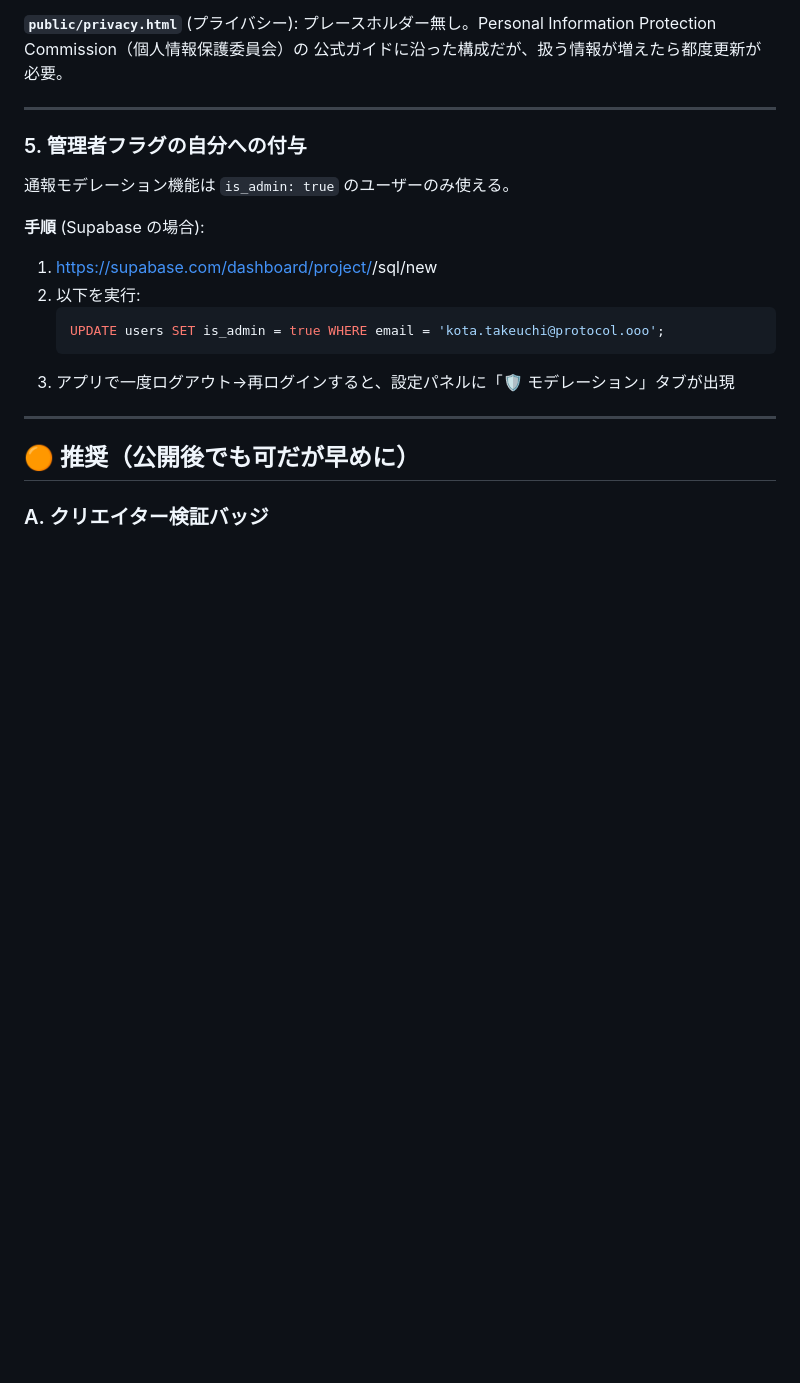
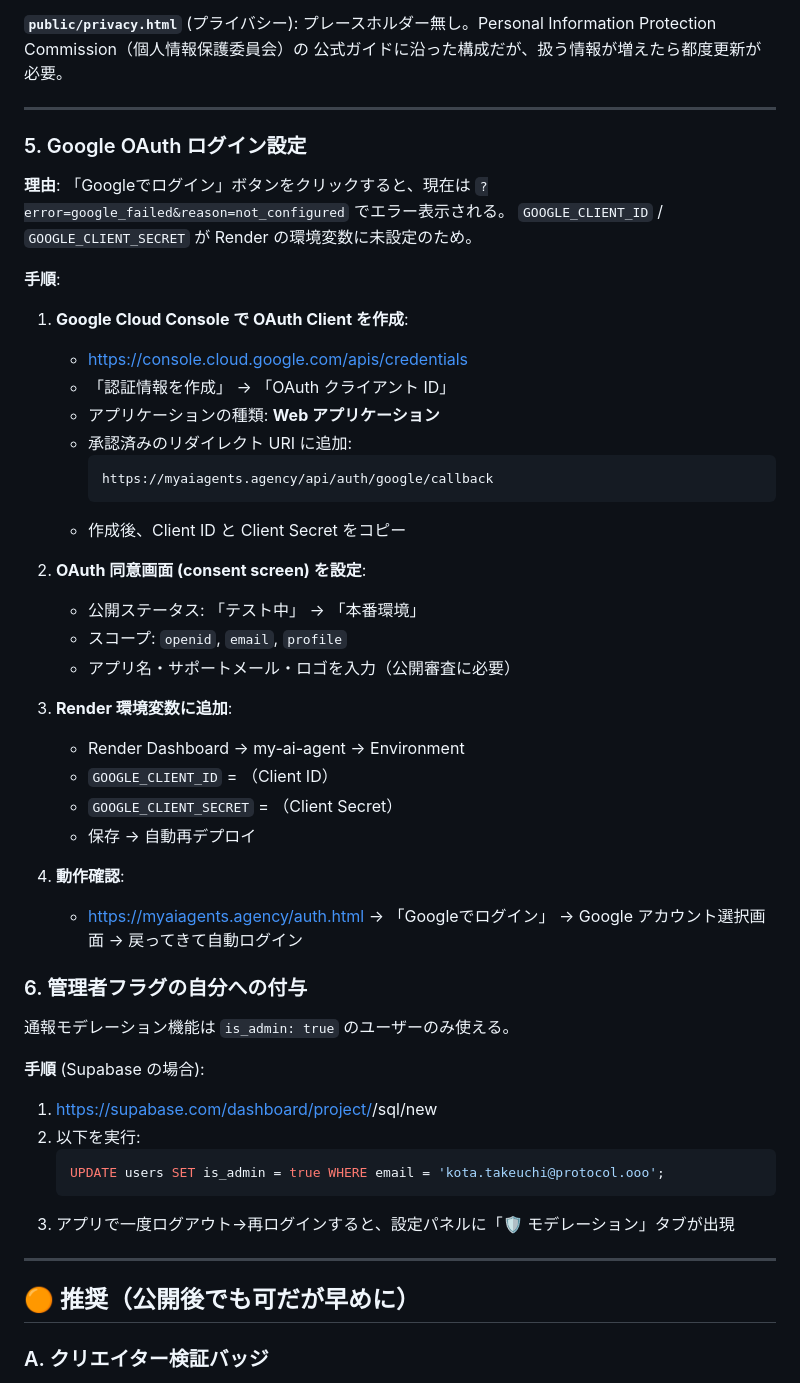
Before and after one commit to kouta021602165757/myagent, a Markdown page: docs/LAUNCH_CHECKLIST.md, the part around the change. Drawn GitHub-style; blank space fills up the shorter version.

Commit message:
docs(launch): Google OAuth setup steps in LAUNCH_CHECKLIST
User reported 'Google ログインや Google 連携がでてこない' — confirmed
the OAuth env vars (GOOGLE_CLIENT_ID / GOOGLE_CLIENT_SECRET) aren't
set on Render, so the button can't actually launch the OAuth flow.

Added a new section #5 walking through:
1. Creating an OAuth Client in Google Cloud Console with the
   correct redirect URI (https://myaiagents.agency/api/auth/google/callback)
2. Configuring the consent screen (scopes: openid, email, profile)
   and publishing it
3. Setting the env vars on Render
4. Smoke-testing the login button

Renumbered the admin-flag SQL step from #5 to #6.

Co-Authored-By: Claude Opus 4.7 (1M context) <noreply@anthropic.com>

````diff
--- a/docs/LAUNCH_CHECKLIST.md
+++ b/docs/LAUNCH_CHECKLIST.md
@@ -92,7 +92,38 @@ Stripe サポートに「クリエイターマーケットプレイスで 10%
 
 ---
 
-### 5. 管理者フラグの自分への付与
+### 5. Google OAuth ログイン設定
+
+**理由**: 「Googleでログイン」ボタンをクリックすると、現在は `?error=google_failed&reason=not_configured` でエラー表示される。
+`GOOGLE_CLIENT_ID` / `GOOGLE_CLIENT_SECRET` が Render の環境変数に未設定のため。
+
+**手順**:
+
+1. **Google Cloud Console で OAuth Client を作成**:
+   - https://console.cloud.google.com/apis/credentials
+   - 「認証情報を作成」 → 「OAuth クライアント ID」
+   - アプリケーションの種類: **Web アプリケーション**
+   - 承認済みのリダイレクト URI に追加:
+     ```
+     https://myaiagents.agency/api/auth/google/callback
+     ```
+   - 作成後、Client ID と Client Secret をコピー
+
+2. **OAuth 同意画面 (consent screen) を設定**:
+   - 公開ステータス: 「テスト中」 → 「本番環境」
+   - スコープ: `openid`, `email`, `profile`
+   - アプリ名・サポートメール・ロゴを入力（公開審査に必要）
+
+3. **Render 環境変数に追加**:
+   - Render Dashboard → my-ai-agent → Environment
+   - `GOOGLE_CLIENT_ID` = （Client ID）
+   - `GOOGLE_CLIENT_SECRET` = （Client Secret）
+   - 保存 → 自動再デプロイ
+
+4. **動作確認**:
+   - https://myaiagents.agency/auth.html → 「Googleでログイン」 → Google アカウント選択画面 → 戻ってきて自動ログイン
+
+### 6. 管理者フラグの自分への付与
 
 通報モデレーション機能は `is_admin: true` のユーザーのみ使える。
 
````
